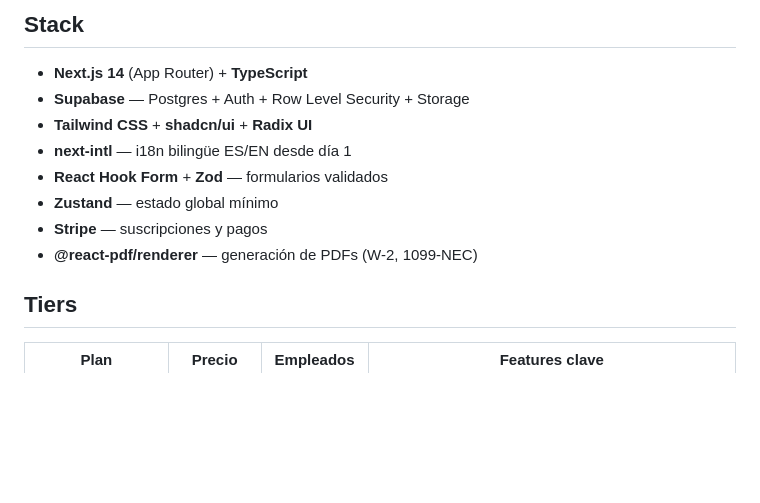
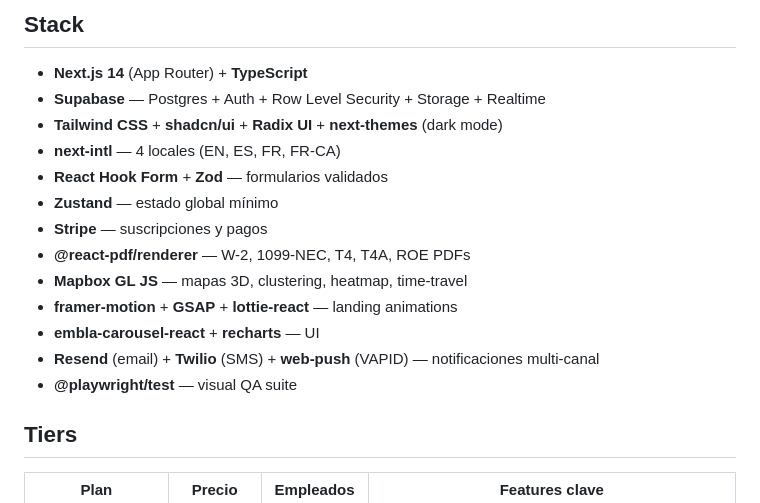
Before and after one commit to juanjoch52-commits/payroll-saas, a Markdown page: README.md, the part around one of its changes. GitHub-like rendering; blank space fills up the shorter version.

```diff
--- a/README.md
+++ b/README.md
@@ -7,13 +7,18 @@ MyJova es una plataforma SaaS multi-tenant que automatiza el cálculo de nómina
 ## Stack
 
 - **Next.js 14** (App Router) + **TypeScript**
-- **Supabase** — Postgres + Auth + Row Level Security + Storage
-- **Tailwind CSS** + **shadcn/ui** + **Radix UI**
-- **next-intl** — i18n bilingüe ES/EN desde día 1
+- **Supabase** — Postgres + Auth + Row Level Security + Storage + Realtime
+- **Tailwind CSS** + **shadcn/ui** + **Radix UI** + **next-themes** (dark mode)
+- **next-intl** — 4 locales (EN, ES, FR, FR-CA)
 - **React Hook Form** + **Zod** — formularios validados
 - **Zustand** — estado global mínimo
 - **Stripe** — suscripciones y pagos
-- **@react-pdf/renderer** — generación de PDFs (W-2, 1099-NEC)
+- **@react-pdf/renderer** — W-2, 1099-NEC, T4, T4A, ROE PDFs
+- **Mapbox GL JS** — mapas 3D, clustering, heatmap, time-travel
+- **framer-motion** + **GSAP** + **lottie-react** — landing animations
+- **embla-carousel-react** + **recharts** — UI
+- **Resend** (email) + **Twilio** (SMS) + **web-push** (VAPID) — notificaciones multi-canal
+- **@playwright/test** — visual QA suite
 
 ## Tiers
 
```
Also changed, not shown: other parts of README.md (+50 -5 lines), DEPLOY.md (+24 -1 lines), MANUAL_STEPS.md (added, +191 -0 lines).
